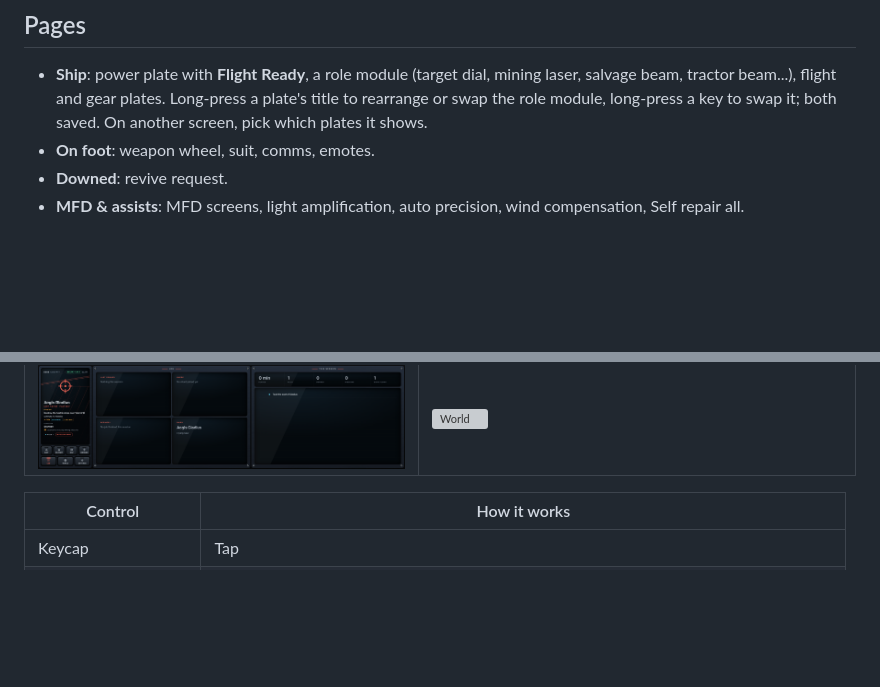
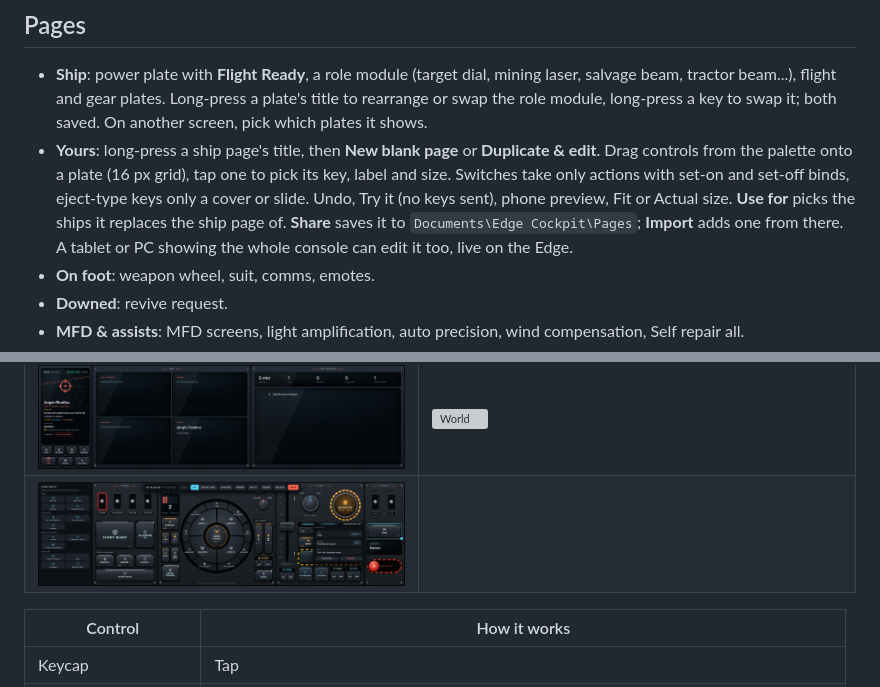
Before and after one commit to pcanilho/edge-cockpit, a Markdown page: README.md, 2 parts joined by grey strips. Rendered like a GitHub page; pictures changed too: docs/panel-editor.png (added); blank space fills up the shorter version; grey boxes are pictures that could not be loaded.

```diff
--- a/README.md
+++ b/README.md
@@ -27,6 +27,7 @@ It starts with Windows, wakes when Star Citizen starts and goes dark when you qu
 ## Pages
 
 - **Ship**: power plate with **Flight Ready**, a role module (target dial, mining laser, salvage beam, tractor beam...), flight and gear plates. Long-press a plate's title to rearrange or swap the role module, long-press a key to swap it; both saved. On another screen, pick which plates it shows.
+- **Yours**: long-press a ship page's title, then **New blank page** or **Duplicate & edit**. Drag controls from the palette onto a plate (16 px grid), tap one to pick its key, label and size. Switches take only actions with set-on and set-off binds, eject-type keys only a cover or slide. Undo, Try it (no keys sent), phone preview, Fit or Actual size. **Use for** picks the ships it replaces the ship page of. **Share** saves it to `Documents\Edge Cockpit\Pages`; **Import** adds one from there. A tablet or PC showing the whole console can edit it too, live on the Edge.
 - **On foot**: weapon wheel, suit, comms, emotes.
 - **Downed**: revive request.
 - **MFD & assists**: MFD screens, light amplification, auto precision, wind compensation, Self repair all.
@@ -38,6 +39,7 @@ It starts with Windows, wakes when Star Citizen starts and goes dark when you qu
 | ![Mining](docs/panel-mining.png) | ![On foot](docs/panel-onfoot.png) |
 | ![Armistice](docs/panel-armistice.png) | ![Red alert](docs/panel-alert.png) |
 | ![Log](docs/panel-log.png) | ![World](docs/panel-world.png) |
+| ![Page editor](docs/panel-editor.png) | |
 
 | Control | How it works |
 | --- | --- |
```
Also changed, not shown: CHANGELOG.md (+1 -0 lines), 2 other files.
